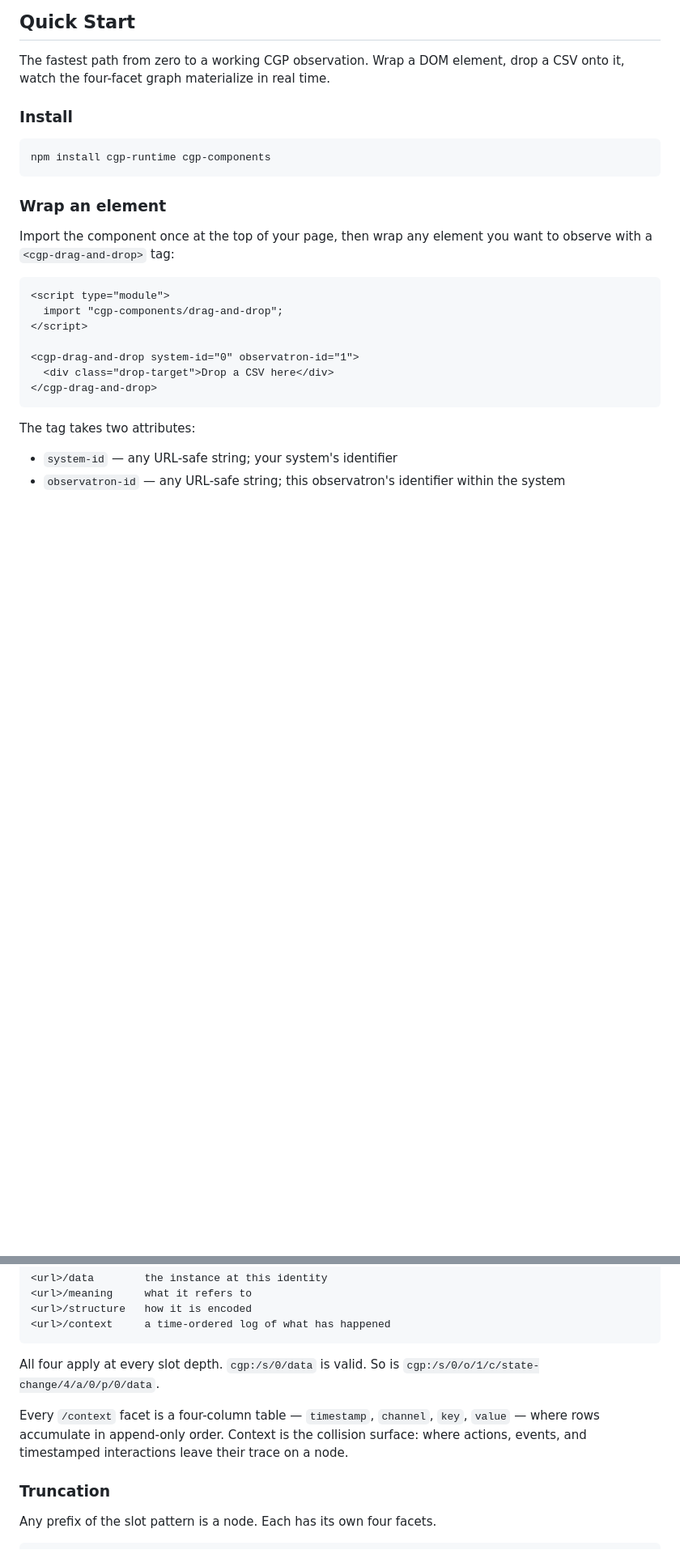
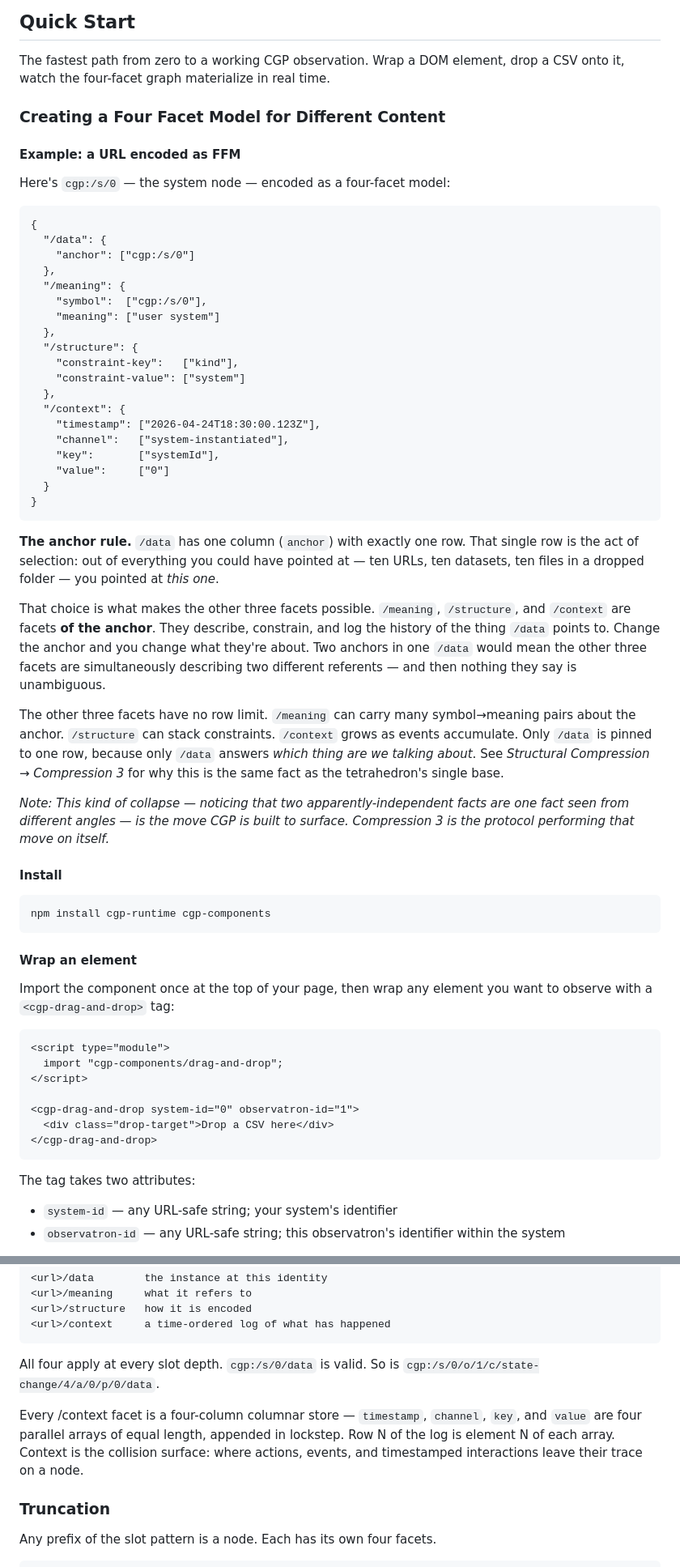
Before and after one commit to W3C-Context-Graph-Community-Group/cgp, a Markdown page: getting-started-guide.md, 2 parts joined by grey strips. Shown at 81% size. Rendered like a GitHub page; blank space fills up the shorter version.

````diff
--- a/getting-started-guide.md
+++ b/getting-started-guide.md
@@ -234,13 +232,60 @@ This is the core interaction the protocol enables. Everything in the rest of thi
 
 The fastest path from zero to a working CGP observation. Wrap a DOM element, drop a CSV onto it, watch the four-facet graph materialize in real time.
 
-### Install
+### Creating a Four Facet Model for Different Content
+
+#### Example: a URL encoded as FFM
+
+Here's `cgp:/s/0` — the system node — encoded as a four-facet model:
+
+    {
+      "/data": {
+        "anchor": ["cgp:/s/0"]
+      },
+      "/meaning": {
+        "symbol":  ["cgp:/s/0"],
+        "meaning": ["user system"]
+      },
+      "/structure": {
+        "constraint-key":   ["kind"],
+        "constraint-value": ["system"]
+      },
+      "/context": {
+        "timestamp": ["2026-04-24T18:30:00.123Z"],
+        "channel":   ["system-instantiated"],
+        "key":       ["systemId"],
+        "value":     ["0"]
+      }
+    }
+
+**The anchor rule.** `/data` has one column (`anchor`) with exactly one
+row. That single row is the act of selection: out of everything you
+could have pointed at — ten URLs, ten datasets, ten files in a dropped
+folder — you pointed at *this one*.
+
+That choice is what makes the other three facets possible. `/meaning`,
+`/structure`, and `/context` are facets **of the anchor**. They describe,
+constrain, and log the history of the thing `/data` points to. Change
+the anchor and you change what they're about. Two anchors in one `/data`
+would mean the other three facets are simultaneously describing two
+different referents — and then nothing they say is unambiguous.
+
+The other three facets have no row limit. `/meaning` can carry many
+symbol→meaning pairs about the anchor. `/structure` can stack
+constraints. `/context` grows as events accumulate. Only `/data` is
+pinned to one row, because only `/data` answers *which thing are we
+talking about*. See *Structural Compression → Compression 3* for why
+this is the same fact as the tetrahedron's single base.
+
+*Note: This kind of collapse — noticing that two apparently-independent facts are one fact seen from different angles — is the move CGP is built to surface. Compression 3 is the protocol performing that move on itself.*
+
+#### Install
 
 ```bash
 npm install cgp-runtime cgp-components
 ```
 
-### Wrap an element
+#### Wrap an element
 
 Import the component once at the top of your page, then wrap any element you want to observe with a `<cgp-drag-and-drop>` tag:
 
@@ -314,7 +359,7 @@ Every URL has four facets, written as terminal path segments:
 
 All four apply at every slot depth. `cgp:/s/0/data` is valid. So is `cgp:/s/0/o/1/c/state-change/4/a/0/p/0/data`.
 
-Every `/context` facet is a four-column table — `timestamp`, `channel`, `key`, `value` — where rows accumulate in append-only order. Context is the collision surface: where actions, events, and timestamped interactions leave their trace on a node.
+Every /context facet is a four-column columnar store — `timestamp`, `channel`, `key`, and `value` are four parallel arrays of equal length, appended in lockstep. Row N of the log is element N of each array. Context is the collision surface: where actions, events, and timestamped interactions leave their trace on a node.
 
 ### Truncation
 
````
Also changed, not shown: other parts of getting-started-guide.md (+77 -41 lines).
